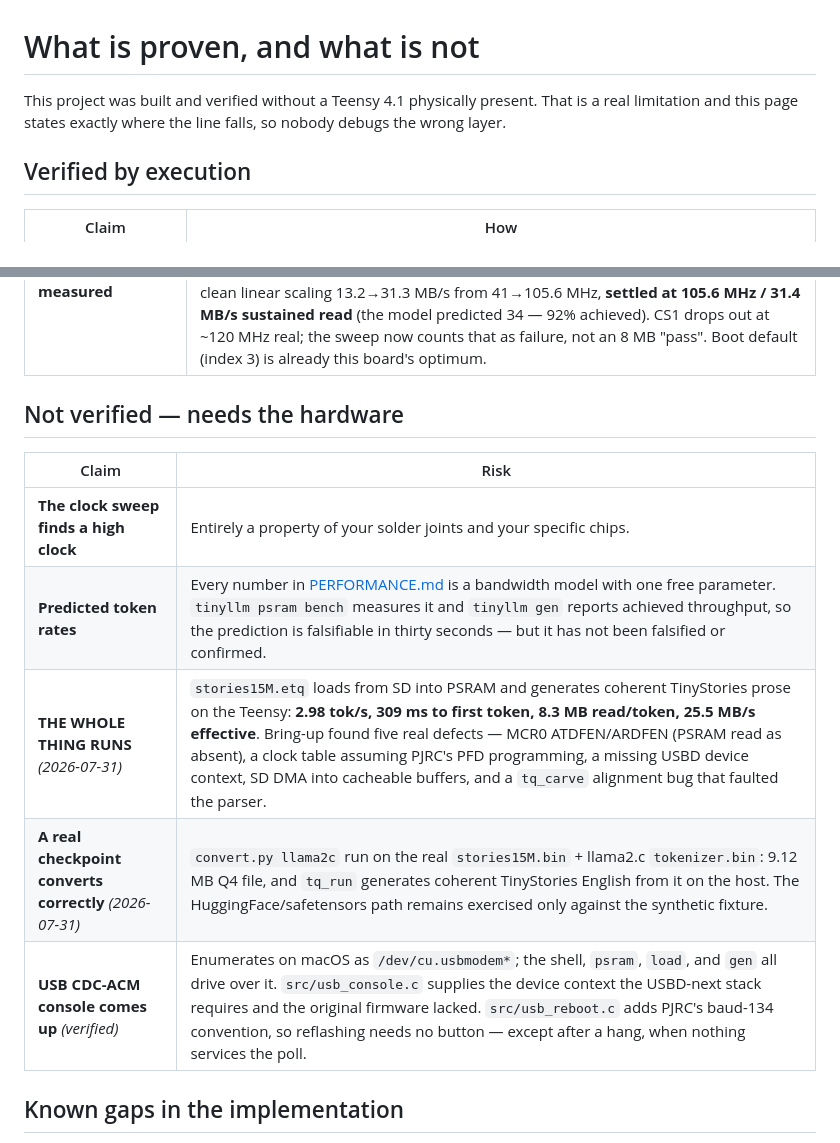
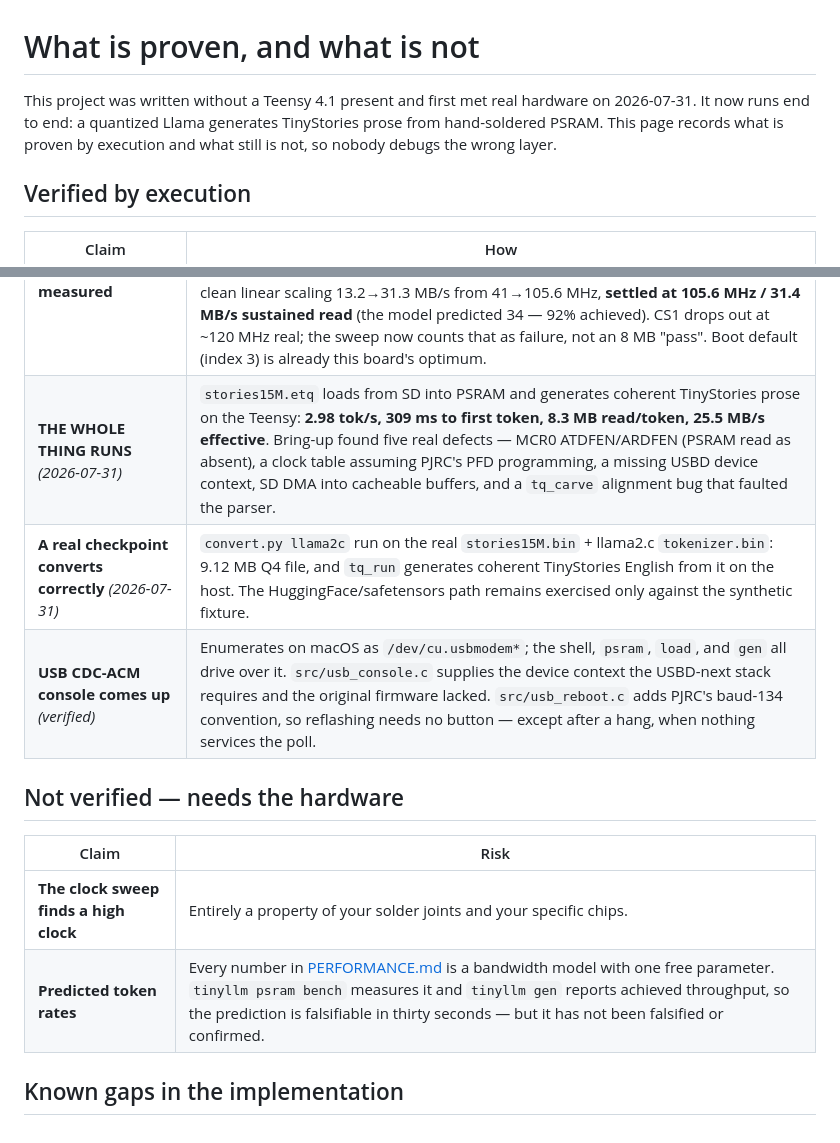
Before and after one commit to Ian-q/teensy-tinyllm, a Markdown page: docs/STATUS.md, 2 parts joined by grey strips. GitHub-like rendering.

Commit message:
Move the hardware-verified rows into the verified section
Co-Authored-By: Claude Fable 5 <noreply@anthropic.com>

```diff
--- a/docs/STATUS.md
+++ b/docs/STATUS.md
@@ -1,8 +1,9 @@
 # What is proven, and what is not
 
-This project was built and verified without a Teensy 4.1 physically present.
-That is a real limitation and this page states exactly where the line falls,
-so nobody debugs the wrong layer.
+This project was written without a Teensy 4.1 present and first met real
+hardware on 2026-07-31. It now runs end to end: a quantized Llama generates
+TinyStories prose from hand-soldered PSRAM. This page records what is proven
+by execution and what still is not, so nobody debugs the wrong layer.
 
 ## Verified by execution
 
@@ -21,6 +22,9 @@ so nobody debugs the wrong layer.
 | **The Zephyr firmware compiles and links** | `west build -b teensy41` passes in CI (first green: 2026-07-29) and uploads `zephyr.hex`/`zephyr.elf` as the `zephyr-hex` artifact, with `smlad` confirmed present in the image. The first builds surfaced and fixed: a wrong FatFS Kconfig symbol, an unsatisfiable `EXCEPTION_STACK_TRACE`, base-address macro collisions with the MCUX SDK header, a missing USBD-next device context (the CDC-ACM console had no instance at all), and the activation arena overflowing `zephyr,sram` — it now lives in the otherwise-unused 512 KB OCRAM2 (256 KB arena + 32 KB tile = 56% used; kernel RAM at 45% of 256 KB). |
 | **Both PSRAM chips enumerate — under PJRC's code** | 2× APS6404L-3SQR hand-soldered; PJRC's `teensy41_psram_memtest` reports 16 Mbyte and passes repeated pseudo-random sweeps at 88 MHz (2026-07-28). This validates the solder joints and chips, not this repo's driver. |
 | **This repo's driver runs the chips, measured** | On the real board (2026-07-31): 16 MB across both chips, ids `0x32535d0d`. First contact found two driver bugs — MCR0's ATDFEN/ARDFEN reset to 1 and routed the IP RX FIFO to DMA (every ID read returned zeros), and the clock table assumed PJRC's PLL-PFD programming while Zephyr's differs (rows labeled 166 MHz really ran at ~65). Frequencies are now computed from the live CCM_ANALOG registers. Sweep result: clean linear scaling 13.2→31.3 MB/s from 41→105.6 MHz, **settled at 105.6 MHz / 31.4 MB/s sustained read** (the model predicted 34 — 92% achieved). CS1 drops out at ~120 MHz real; the sweep now counts that as failure, not an 8 MB "pass". Boot default (index 3) is already this board's optimum. |
+| **THE WHOLE THING RUNS** *(2026-07-31)* | `stories15M.etq` loads from SD into PSRAM and generates coherent TinyStories prose on the Teensy: **2.98 tok/s, 309 ms to first token, 8.3 MB read/token, 25.5 MB/s effective**. Bring-up found five real defects — MCR0 ATDFEN/ARDFEN (PSRAM read as absent), a clock table assuming PJRC's PFD programming, a missing USBD device context, SD DMA into cacheable buffers, and a `tq_carve` alignment bug that faulted the parser. |
+| **A real checkpoint converts correctly** *(2026-07-31)* | `convert.py llama2c` run on the real `stories15M.bin` + llama2.c `tokenizer.bin`: 9.12 MB Q4 file, and `tq_run` generates coherent TinyStories English from it on the host. The HuggingFace/safetensors path remains exercised only against the synthetic fixture. |
+| **USB CDC-ACM console comes up** *(verified)* | Enumerates on macOS as `/dev/cu.usbmodem*`; the shell, `psram`, `load`, and `gen` all drive over it. `src/usb_console.c` supplies the device context the USBD-next stack requires and the original firmware lacked. `src/usb_reboot.c` adds PJRC's baud-134 convention, so reflashing needs no button — except after a hang, when nothing services the poll. |
 
 ## Not verified — needs the hardware
 
@@ -28,9 +32,6 @@ so nobody debugs the wrong layer.
 |---|---|
 | **The clock sweep finds a high clock** | Entirely a property of your solder joints and your specific chips. |
 | **Predicted token rates** | Every number in [PERFORMANCE.md](PERFORMANCE.md) is a bandwidth model with one free parameter. `tinyllm psram bench` measures it and `tinyllm gen` reports achieved throughput, so the prediction is falsifiable in thirty seconds — but it has not been falsified or confirmed. |
-| **THE WHOLE THING RUNS** *(2026-07-31)* | `stories15M.etq` loads from SD into PSRAM and generates coherent TinyStories prose on the Teensy: **2.98 tok/s, 309 ms to first token, 8.3 MB read/token, 25.5 MB/s effective**. Bring-up found five real defects — MCR0 ATDFEN/ARDFEN (PSRAM read as absent), a clock table assuming PJRC's PFD programming, a missing USBD device context, SD DMA into cacheable buffers, and a `tq_carve` alignment bug that faulted the parser. |
-| **A real checkpoint converts correctly** *(2026-07-31)* | `convert.py llama2c` run on the real `stories15M.bin` + llama2.c `tokenizer.bin`: 9.12 MB Q4 file, and `tq_run` generates coherent TinyStories English from it on the host. The HuggingFace/safetensors path remains exercised only against the synthetic fixture. |
-| **USB CDC-ACM console comes up** *(verified)* | Enumerates on macOS as `/dev/cu.usbmodem*`; the shell, `psram`, `load`, and `gen` all drive over it. `src/usb_console.c` supplies the device context the USBD-next stack requires and the original firmware lacked. `src/usb_reboot.c` adds PJRC's baud-134 convention, so reflashing needs no button — except after a hang, when nothing services the poll. |
 
 ## Known gaps in the implementation
 
```
